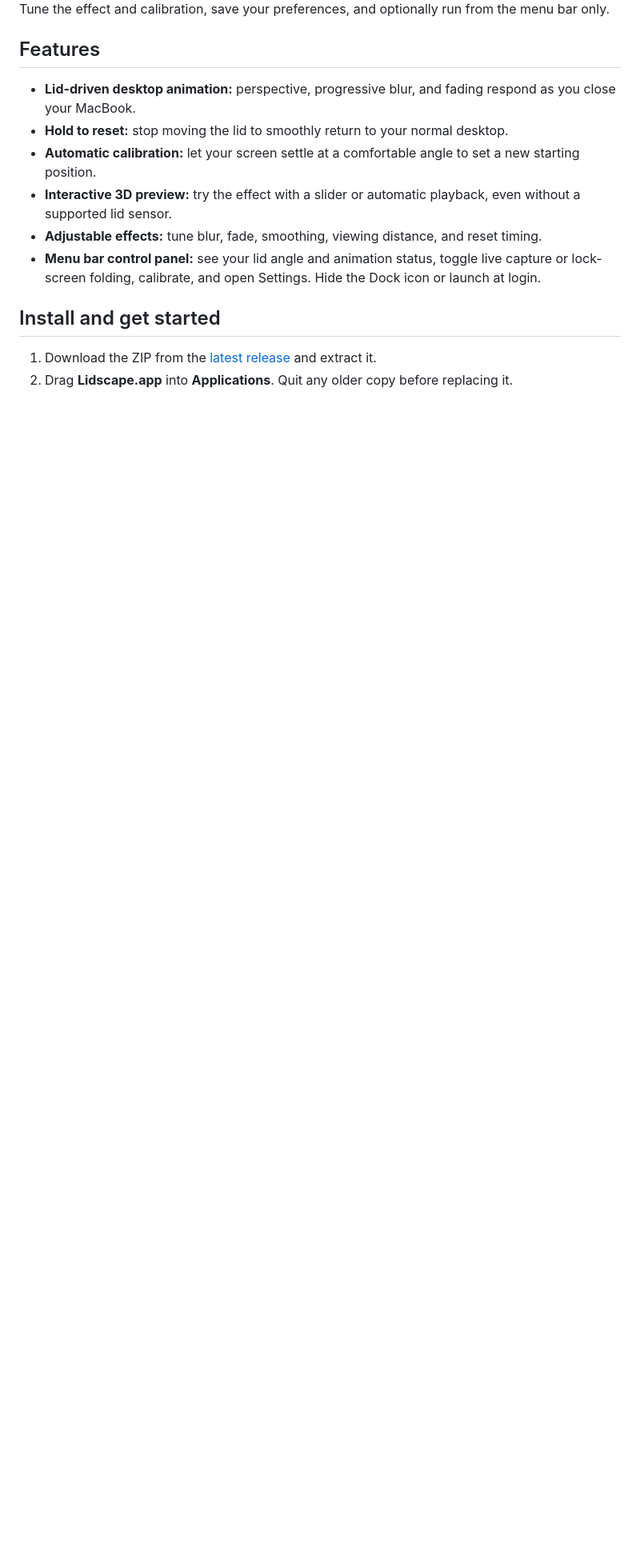
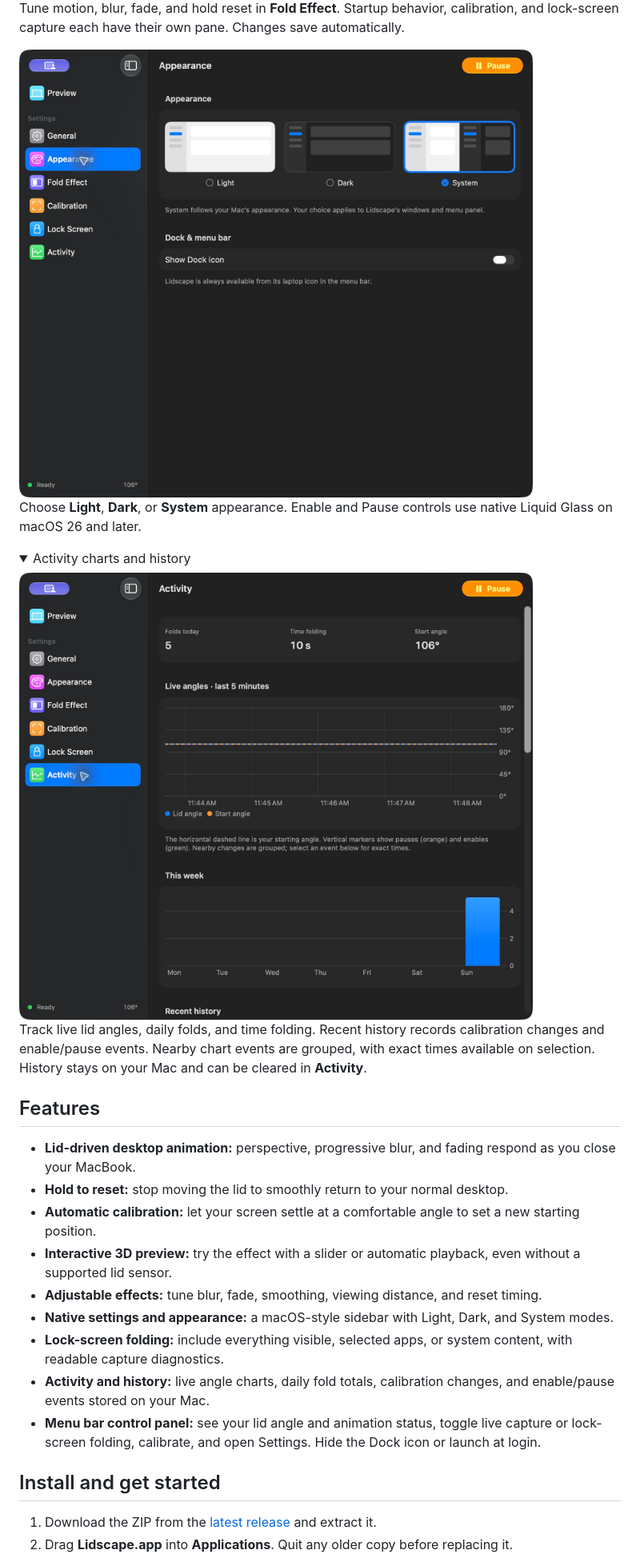
Before and after one commit to JavRedstone/Lidscape, a Markdown page: README.md, the part around one of its changes. Shown at 80% size. Rendered like a GitHub page; pictures changed too: docs/images/activity.jpg (added), docs/images/appearance.jpg (added); folded sections open; blank space fills up the shorter version.

```diff
--- a/README.md
+++ b/README.md
@@ -32,5 +32,18 @@ Try the full sequence in 3D with automatic preview playback, or control it with
 
-Tune the effect and calibration, save your preferences, and optionally run from the menu bar only.
+Tune motion, blur, fade, and hold reset in **Fold Effect**. Startup behavior, calibration, and lock-screen capture each have their own pane. Changes save automatically.
+
+<img src="docs/images/appearance.jpg" alt="Lidscape Appearance pane showing Light, Dark, and System choices and Dock visibility" width="760">
+
+Choose **Light**, **Dark**, or **System** appearance. Enable and Pause controls use native Liquid Glass on macOS 26 and later.
+
+</details>
+
+<details>
+<summary>Activity charts and history</summary>
+
+<img src="docs/images/activity.jpg" alt="Lidscape Activity pane showing today's fold count and time, live lid and starting angles, and the weekly fold chart" width="760">
+
+Track live lid angles, daily folds, and time folding. Recent history records calibration changes and enable/pause events. Nearby chart events are grouped, with exact times available on selection. History stays on your Mac and can be cleared in **Activity**.
 
 </details>
 
@@ -41,6 +54,9 @@ Tune the effect and calibration, save your preferences, and optionally run from
 - **Automatic calibration:** let your screen settle at a comfortable angle to set a new starting position.
 - **Interactive 3D preview:** try the effect with a slider or automatic playback, even without a supported lid sensor.
 - **Adjustable effects:** tune blur, fade, smoothing, viewing distance, and reset timing.
+- **Native settings and appearance:** a macOS-style sidebar with Light, Dark, and System modes.
+- **Lock-screen folding:** include everything visible, selected apps, or system content, with readable capture diagnostics.
+- **Activity and history:** live angle charts, daily fold totals, calibration changes, and enable/pause events stored on your Mac.
 - **Menu bar control panel:** see your lid angle and animation status, toggle live capture or lock-screen folding, calibrate, and open Settings. Hide the Dock icon or launch at login.
 
 ## Install and get started
```
Also changed, not shown: other parts of README.md (+4 -4 lines), docs/images/preview-window.jpg (added), docs/images/settings.jpg (added), docs/images/settings.png (deleted).
